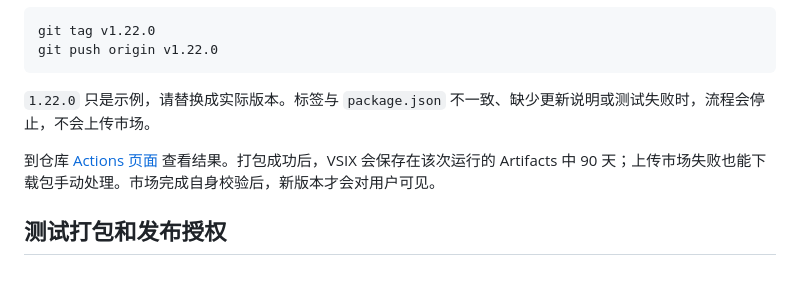
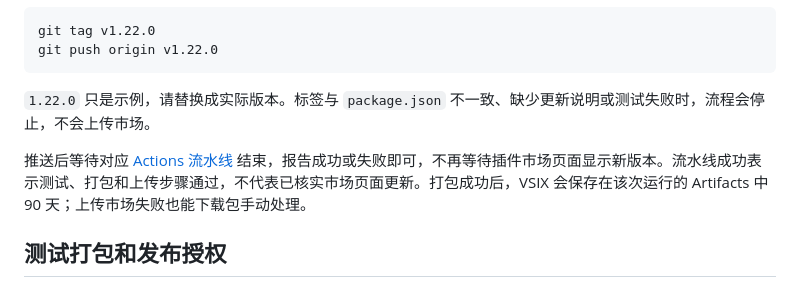
Before and after one commit to welove42/a-share-turnover, a Markdown page: docs/RELEASING.md, the part around the change. GitHub-like rendering.

Commit message:
docs(release): finish checks at workflow result

```diff
--- a/docs/RELEASING.md
+++ b/docs/RELEASING.md
@@ -31,7 +31,7 @@ git push origin v1.22.0
 
 `1.22.0` 只是示例，请替换成实际版本。标签与 `package.json` 不一致、缺少更新说明或测试失败时，流程会停止，不会上传市场。
 
-到仓库 [Actions 页面](https://github.com/welove42/a-share-turnover/actions/workflows/publish.yml) 查看结果。打包成功后，VSIX 会保存在该次运行的 Artifacts 中 90 天；上传市场失败也能下载包手动处理。市场完成自身校验后，新版本才会对用户可见。
+推送后等待对应 [Actions 流水线](https://github.com/welove42/a-share-turnover/actions/workflows/publish.yml) 结束，报告成功或失败即可，不再等待插件市场页面显示新版本。流水线成功表示测试、打包和上传步骤通过，不代表已核实市场页面更新。打包成功后，VSIX 会保存在该次运行的 Artifacts 中 90 天；上传市场失败也能下载包手动处理。
 
 ## 测试打包和发布授权
 
```
